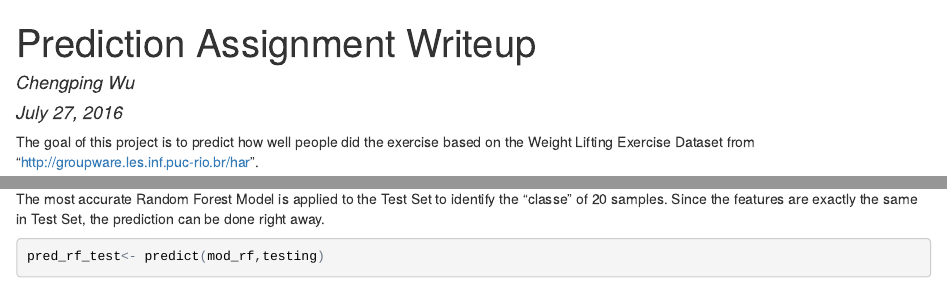
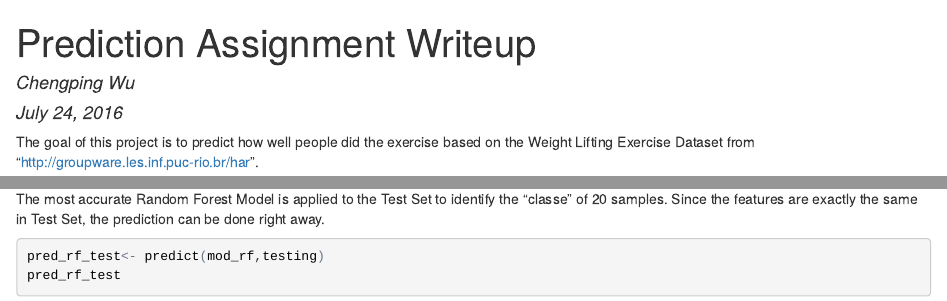
Before and after one commit to cw5xj/Prediction-Assignment-for-Coursera, an R Markdown document (Prediction-Assignment-Writeup.Rmd): the page in a window 1100 px wide, from its top, and a second part further down, joined at a grey line. The pictures show the output file Prediction-Assignment-Writeup.html that the author committed with the source, opened offline.

Commit message:
This is 2nd version!

````diff
--- a/Prediction-Assignment-Writeup.Rmd
+++ b/Prediction-Assignment-Writeup.Rmd
@@ -1,7 +1,7 @@
 ---
 title: "Prediction Assignment Writeup"
 author: "Chengping Wu"
-date: "July 27, 2016"
+date: "July 24, 2016"
 output: html_document
 ---
 
@@ -84,4 +84,5 @@ The most accurate Random Forest Model is applied to the Test Set to identify the
 
 ```{r}
 pred_rf_test<- predict(mod_rf,testing)
+pred_rf_test
 ```
````
Also changed, not shown: Prediction-Assignment-Writeup.html.
